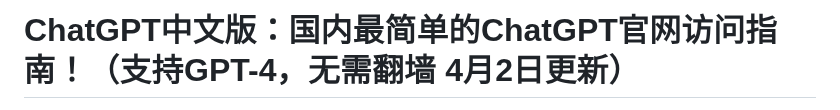
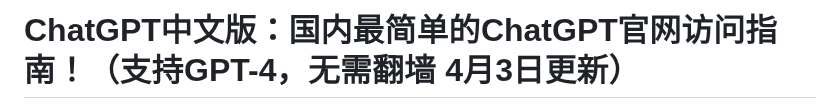
Before and after one commit to ChatGPT-Chinese-web/ChatGPT-CN-Guide, a Markdown page: README.md, the part around one of its changes. Rendered like a GitHub page.

```diff
--- a/README.md
+++ b/README.md
@@ -1,2 +1,2 @@
-# ChatGPT中文版：国内最简单的ChatGPT官网访问指南！（支持GPT-4，无需翻墙 4月2日更新）
+# ChatGPT中文版：国内最简单的ChatGPT官网访问指南！（支持GPT-4，无需翻墙 4月3日更新）
 
```
Also changed, not shown: other parts of README.md (+1 -1 lines).
